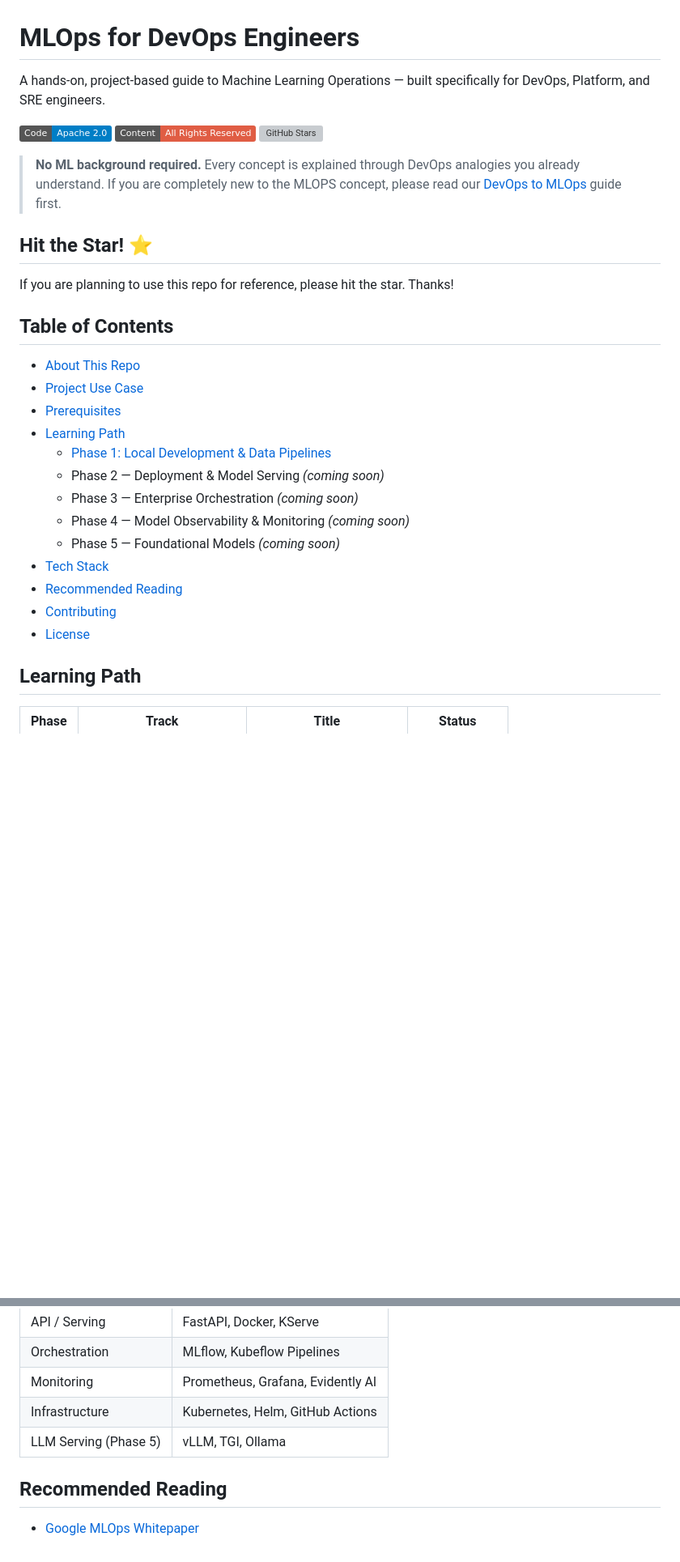
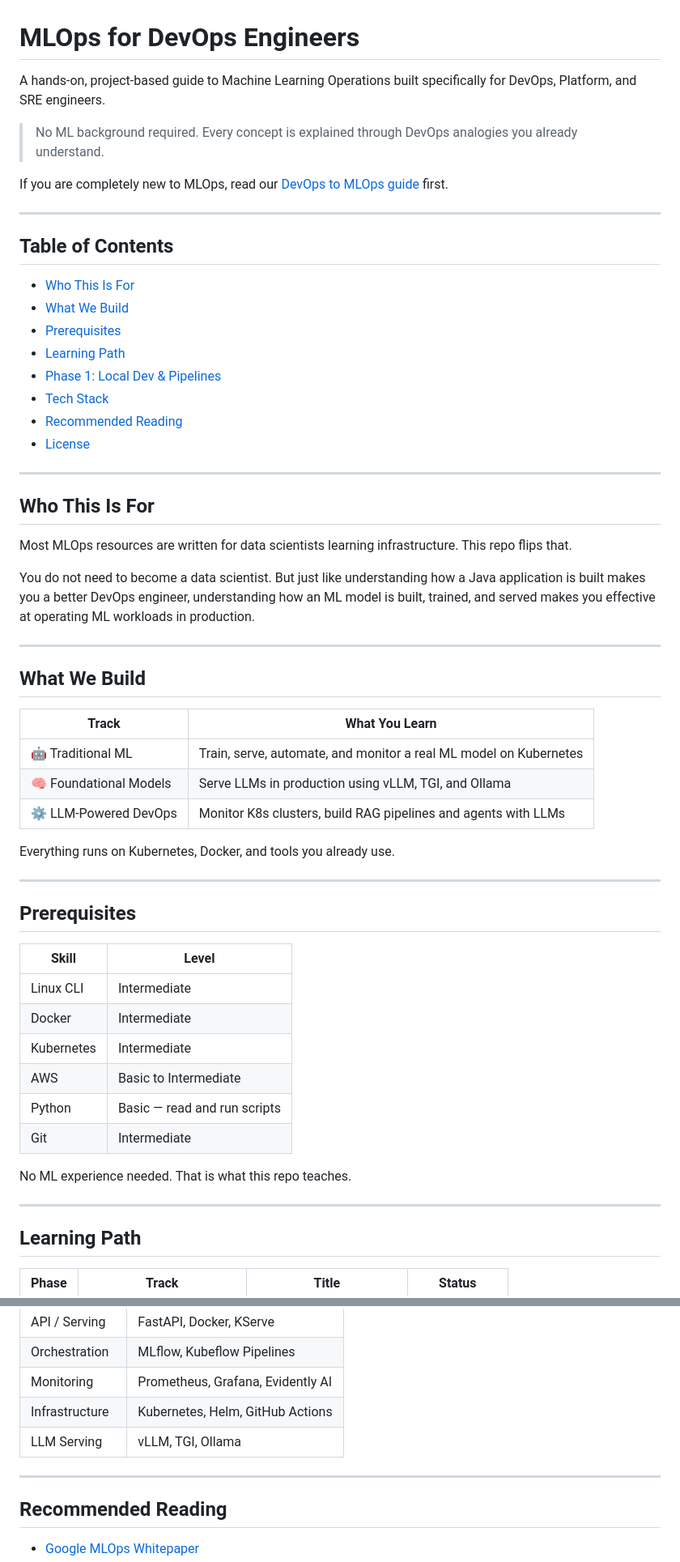
Before and after one commit to techiescamp/mlops-for-devops, a Markdown page: README.md, 2 parts joined by grey strips. Shown at 81% size. GitHub-like rendering; badges without logos; blank space fills up the shorter version; grey boxes are pictures that could not be loaded.

```diff
--- a/README.md
+++ b/README.md
@@ -1,33 +1,60 @@
 # MLOps for DevOps Engineers
 
-A hands-on, project-based guide to Machine Learning Operations — built specifically for DevOps, Platform, and SRE engineers.
+A hands-on, project-based guide to Machine Learning Operations built specifically for DevOps, Platform, and SRE engineers.
 
-[![Code: Apache 2.0](https://img.shields.io/badge/Code-Apache%202.0-blue.svg)](licenses/LICENSE-CODE)
-[![Content: All Rights Reserved](https://img.shields.io/badge/Content-All%20Rights%20Reserved-red.svg)](licenses/LICENSE-CONTENT)
-[![GitHub Stars](https://img.shields.io/github/stars/techiescamp/mlops-for-devops?style=social)](https://github.com/techiescamp/mlops-for-devops)
+> No ML background required. Every concept is explained through DevOps analogies you already understand.
 
-> **No ML background required.** Every concept is explained through DevOps analogies you already understand.
-> If you are completely new to the MLOPS concept, please read our [DevOps to MLOps](https://devopscube.com/devops-to-mlops/) guide first.
+If you are completely new to MLOps, read our [DevOps to MLOps guide](https://devopscube.com) first.
 
-## Hit the Star! :star:
-
-If you are planning to use this repo for reference, please hit the star. Thanks!
+---
 
 ## Table of Contents
 
-- [About This Repo](#about-this-repo)
-- [Project Use Case](#project-use-case)
+- [Who This Is For](#who-this-is-for)
+- [What We Build](#what-we-build)
 - [Prerequisites](#prerequisites)
 - [Learning Path](#learning-path)
-  - [Phase 1: Local Development & Data Pipelines](#phase-1-local-development--data-pipelines)
-  - Phase 2 — Deployment & Model Serving *(coming soon)*
-  - Phase 3 — Enterprise Orchestration *(coming soon)*
-  - Phase 4 — Model Observability & Monitoring *(coming soon)*
-  - Phase 5 — Foundational Models *(coming soon)*
+- [Phase 1: Local Dev & Pipelines](#phase-1-local-development--data-pipelines)
 - [Tech Stack](#tech-stack)
 - [Recommended Reading](#recommended-reading)
-- [Contributing](#contributing)
 - [License](#license)
+
+---
+
+## Who This Is For
+
+Most MLOps resources are written for data scientists learning infrastructure. This repo flips that.
+
+You do not need to become a data scientist. But just like understanding how a Java application is built makes you a better DevOps engineer, understanding how an ML model is built, trained, and served makes you effective at operating ML workloads in production.
+
+---
+
+## What We Build
+
+| Track | What You Learn |
+|-------|----------------|
+| 🤖 Traditional ML | Train, serve, automate, and monitor a real ML model on Kubernetes |
+| 🧠 Foundational Models | Serve LLMs in production using vLLM, TGI, and Ollama |
+| ⚙️ LLM-Powered DevOps | Monitor K8s clusters, build RAG pipelines and agents with LLMs |
+
+Everything runs on Kubernetes, Docker, and tools you already use.
+
+---
+
+## Prerequisites
+
+| Skill | Level |
+|-------|-------|
+| Linux CLI | Intermediate |
+| Docker | Intermediate |
+| Kubernetes | Intermediate |
+| AWS | Basic to Intermediate |
+| Python | Basic — read and run scripts |
+| Git | Intermediate |
+
+No ML experience needed. That is what this repo teaches.
+
+---
 
 ## Learning Path
 
@@ -115,7 +98,10 @@ One use case, end to end. This keeps the focus on infrastructure and operations,
 | Orchestration | MLflow, Kubeflow Pipelines |
 | Monitoring | Prometheus, Grafana, Evidently AI |
 | Infrastructure | Kubernetes, Helm, GitHub Actions |
-| LLM Serving (Phase 5) | vLLM, TGI, Ollama |
+| LLM Serving | vLLM, TGI, Ollama |
+
+---
 
 ## Recommended Reading
+
 - [Google MLOps Whitepaper](https://cloud.google.com/resources/mlops-whitepaper)
```
Also changed, not shown: other parts of README.md (+20 -67 lines).
